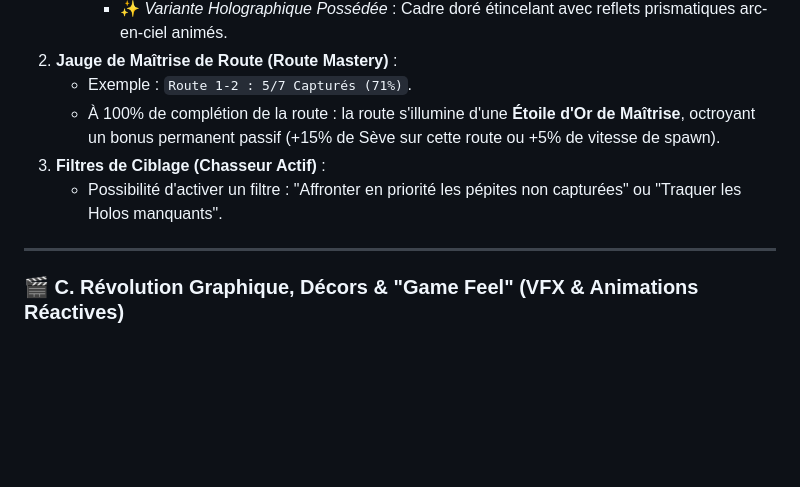
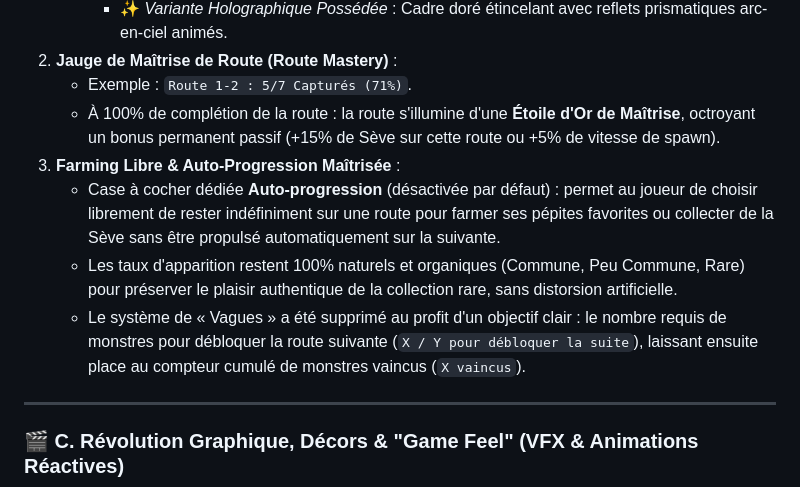
Before and after one commit to Edsaje/hoot-indie-games, a Markdown page: IDLE_GAME_DESIGN.md, the part around the change. Drawn GitHub-style; blank space fills up the shorter version.

Commit message:
docs(odyssey): update todolist and design doc with manual farming specifications

```diff
--- a/IDLE_GAME_DESIGN.md
+++ b/IDLE_GAME_DESIGN.md
@@ -291,8 +291,10 @@ Reprendre le mécanisme le plus addictif de Pokéclicker : **savoir exactement c
 2. **Jauge de Maîtrise de Route (Route Mastery)** :
    - Exemple : `Route 1-2 : 5/7 Capturés (71%)`.
    - À 100% de complétion de la route : la route s'illumine d'une **Étoile d'Or de Maîtrise**, octroyant un bonus permanent passif (+15% de Sève sur cette route ou +5% de vitesse de spawn).
-3. **Filtres de Ciblage (Chasseur Actif)** :
-   - Possibilité d'activer un filtre : "Affronter en priorité les pépites non capturées" ou "Traquer les Holos manquants".
+3. **Farming Libre & Auto-Progression Maîtrisée** :
+   - Case à cocher dédiée **Auto-progression** (désactivée par défaut) : permet au joueur de choisir librement de rester indéfiniment sur une route pour farmer ses pépites favorites ou collecter de la Sève sans être propulsé automatiquement sur la suivante.
+   - Les taux d'apparition restent 100% naturels et organiques (Commune, Peu Commune, Rare) pour préserver le plaisir authentique de la collection rare, sans distorsion artificielle.
+   - Le système de « Vagues » a été supprimé au profit d'un objectif clair : le nombre requis de monstres pour débloquer la route suivante (`X / Y pour débloquer la suite`), laissant ensuite place au compteur cumulé de monstres vaincus (`X vaincus`).
 
 ---
 
```
Also changed, not shown: TODOLIST.md (+1 -1 lines).
